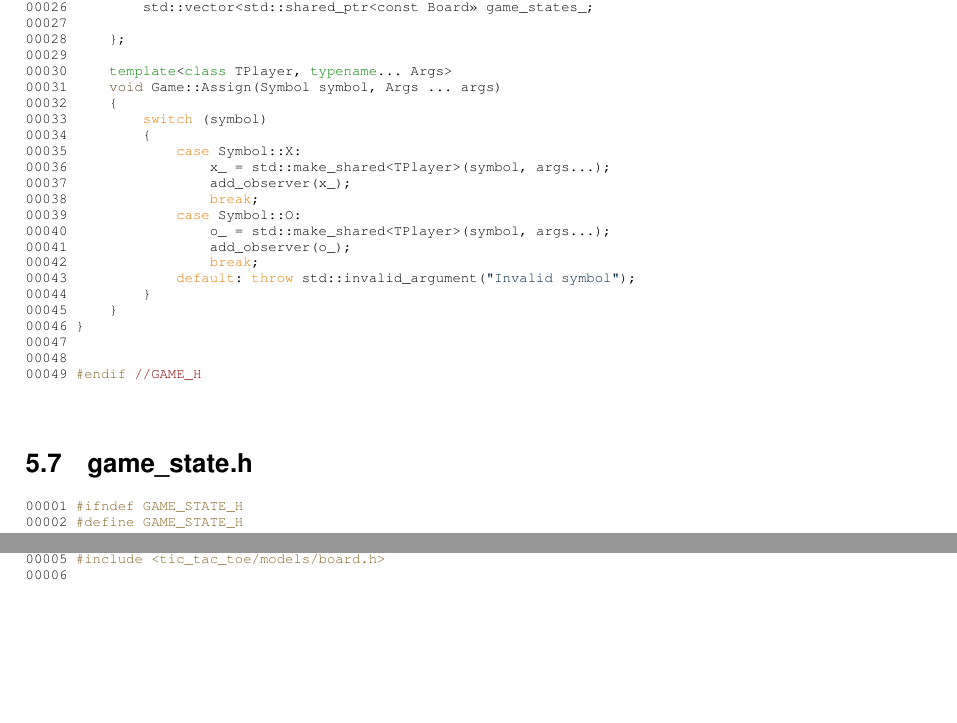
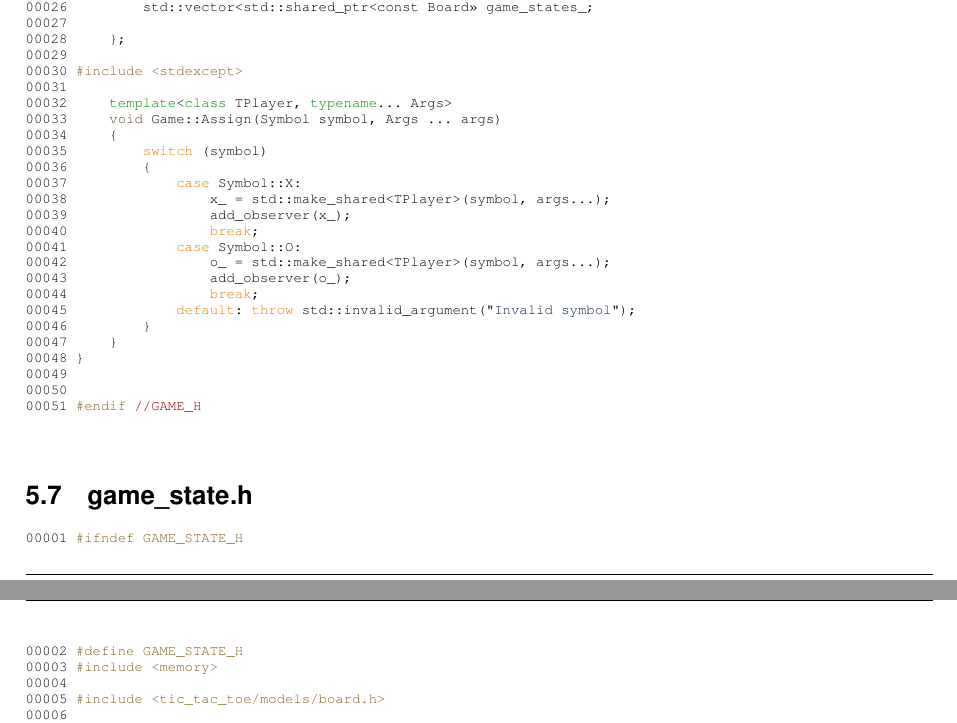
Before and after one commit to lmsorenson/Sophia-Core-Libraries, a LaTeX book (latex/refman.tex, which reads latex/game_8h_source.tex): two parts of pages 33 and 34 of 42, joined at a grey line, cut so that both start at the same text, the shorter picture padded with empty space. Compiled offline with pdfLaTeX.

Commit message:
deploy: 5ce03e0452b59ccc0ab1e7b797dc733e87b4589b

```diff
--- a/latex/game_8h_source.tex
+++ b/latex/game_8h_source.tex
@@ -31,25 +31,27 @@
 \DoxyCodeLine{00027\ }
 \DoxyCodeLine{00028\ \ \ \ \ \};}
 \DoxyCodeLine{00029\ }
-\DoxyCodeLine{00030\ \ \ \ \ \textcolor{keyword}{template}<\textcolor{keyword}{class\ }TPlayer,\ \textcolor{keyword}{typename}...\ Args>}
-\DoxyCodeLine{00031\ \ \ \ \ \textcolor{keywordtype}{void}\ Game::Assign(Symbol\ symbol,\ Args\ ...\ args)}
-\DoxyCodeLine{00032\ \ \ \ \ \{}
-\DoxyCodeLine{00033\ \ \ \ \ \ \ \ \ \textcolor{keywordflow}{switch}\ (symbol)}
-\DoxyCodeLine{00034\ \ \ \ \ \ \ \ \ \{}
-\DoxyCodeLine{00035\ \ \ \ \ \ \ \ \ \ \ \ \ \textcolor{keywordflow}{case}\ Symbol::X:}
-\DoxyCodeLine{00036\ \ \ \ \ \ \ \ \ \ \ \ \ \ \ \ \ x\_\ =\ std::make\_shared<TPlayer>(symbol,\ args...);}
-\DoxyCodeLine{00037\ \ \ \ \ \ \ \ \ \ \ \ \ \ \ \ \ add\_observer(x\_);}
-\DoxyCodeLine{00038\ \ \ \ \ \ \ \ \ \ \ \ \ \ \ \ \ \textcolor{keywordflow}{break};}
-\DoxyCodeLine{00039\ \ \ \ \ \ \ \ \ \ \ \ \ \textcolor{keywordflow}{case}\ Symbol::O:}
-\DoxyCodeLine{00040\ \ \ \ \ \ \ \ \ \ \ \ \ \ \ \ \ o\_\ =\ std::make\_shared<TPlayer>(symbol,\ args...);}
-\DoxyCodeLine{00041\ \ \ \ \ \ \ \ \ \ \ \ \ \ \ \ \ add\_observer(o\_);}
-\DoxyCodeLine{00042\ \ \ \ \ \ \ \ \ \ \ \ \ \ \ \ \ \textcolor{keywordflow}{break};}
-\DoxyCodeLine{00043\ \ \ \ \ \ \ \ \ \ \ \ \ \textcolor{keywordflow}{default}:\ \textcolor{keywordflow}{throw}\ std::invalid\_argument(\textcolor{stringliteral}{"{}Invalid\ symbol"{}});}
-\DoxyCodeLine{00044\ \ \ \ \ \ \ \ \ \}}
-\DoxyCodeLine{00045\ \ \ \ \ \}}
-\DoxyCodeLine{00046\ \}}
-\DoxyCodeLine{00047\ }
-\DoxyCodeLine{00048\ }
-\DoxyCodeLine{00049\ \textcolor{preprocessor}{\#endif\ }\textcolor{comment}{//GAME\_H}}
+\DoxyCodeLine{00030\ \textcolor{preprocessor}{\#include\ <stdexcept>}}
+\DoxyCodeLine{00031\ }
+\DoxyCodeLine{00032\ \ \ \ \ \textcolor{keyword}{template}<\textcolor{keyword}{class\ }TPlayer,\ \textcolor{keyword}{typename}...\ Args>}
+\DoxyCodeLine{00033\ \ \ \ \ \textcolor{keywordtype}{void}\ Game::Assign(Symbol\ symbol,\ Args\ ...\ args)}
+\DoxyCodeLine{00034\ \ \ \ \ \{}
+\DoxyCodeLine{00035\ \ \ \ \ \ \ \ \ \textcolor{keywordflow}{switch}\ (symbol)}
+\DoxyCodeLine{00036\ \ \ \ \ \ \ \ \ \{}
+\DoxyCodeLine{00037\ \ \ \ \ \ \ \ \ \ \ \ \ \textcolor{keywordflow}{case}\ Symbol::X:}
+\DoxyCodeLine{00038\ \ \ \ \ \ \ \ \ \ \ \ \ \ \ \ \ x\_\ =\ std::make\_shared<TPlayer>(symbol,\ args...);}
+\DoxyCodeLine{00039\ \ \ \ \ \ \ \ \ \ \ \ \ \ \ \ \ add\_observer(x\_);}
+\DoxyCodeLine{00040\ \ \ \ \ \ \ \ \ \ \ \ \ \ \ \ \ \textcolor{keywordflow}{break};}
+\DoxyCodeLine{00041\ \ \ \ \ \ \ \ \ \ \ \ \ \textcolor{keywordflow}{case}\ Symbol::O:}
+\DoxyCodeLine{00042\ \ \ \ \ \ \ \ \ \ \ \ \ \ \ \ \ o\_\ =\ std::make\_shared<TPlayer>(symbol,\ args...);}
+\DoxyCodeLine{00043\ \ \ \ \ \ \ \ \ \ \ \ \ \ \ \ \ add\_observer(o\_);}
+\DoxyCodeLine{00044\ \ \ \ \ \ \ \ \ \ \ \ \ \ \ \ \ \textcolor{keywordflow}{break};}
+\DoxyCodeLine{00045\ \ \ \ \ \ \ \ \ \ \ \ \ \textcolor{keywordflow}{default}:\ \textcolor{keywordflow}{throw}\ std::invalid\_argument(\textcolor{stringliteral}{"{}Invalid\ symbol"{}});}
+\DoxyCodeLine{00046\ \ \ \ \ \ \ \ \ \}}
+\DoxyCodeLine{00047\ \ \ \ \ \}}
+\DoxyCodeLine{00048\ \}}
+\DoxyCodeLine{00049\ }
+\DoxyCodeLine{00050\ }
+\DoxyCodeLine{00051\ \textcolor{preprocessor}{\#endif\ }\textcolor{comment}{//GAME\_H}}
 
 \end{DoxyCode}
```
Also changed, not shown: 1 other file.
